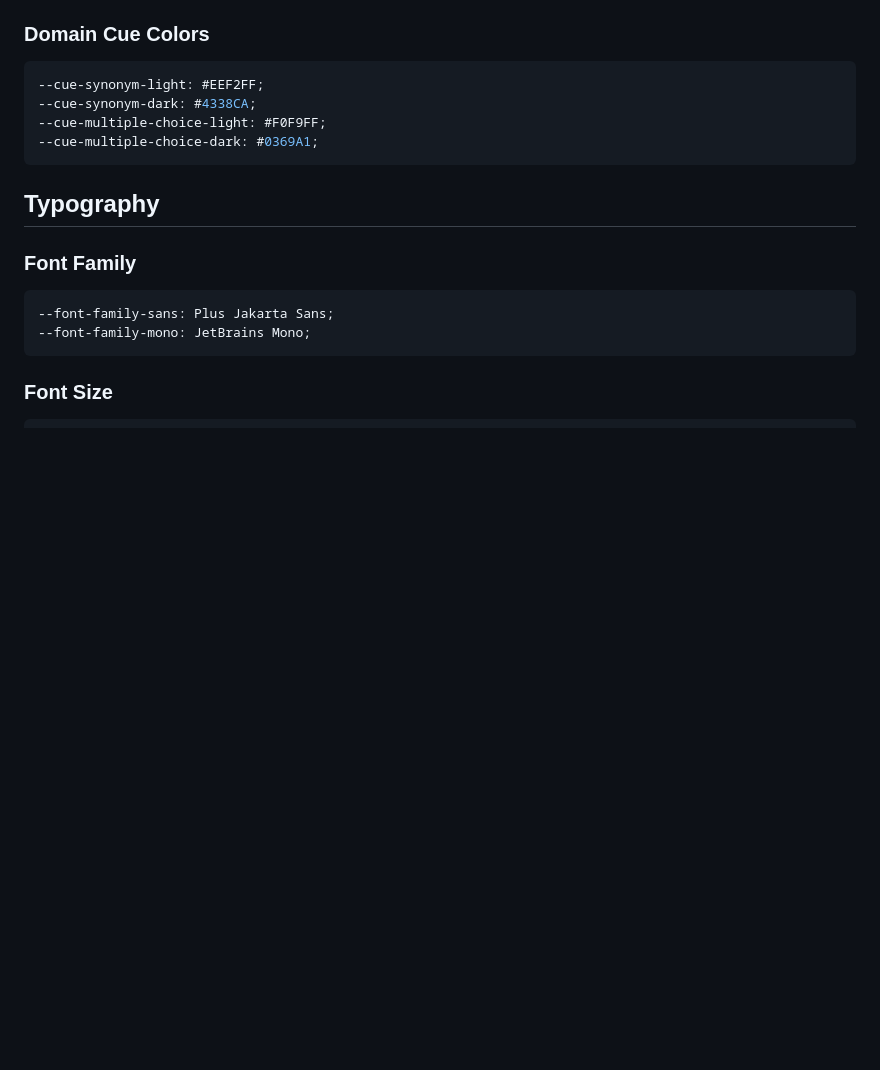
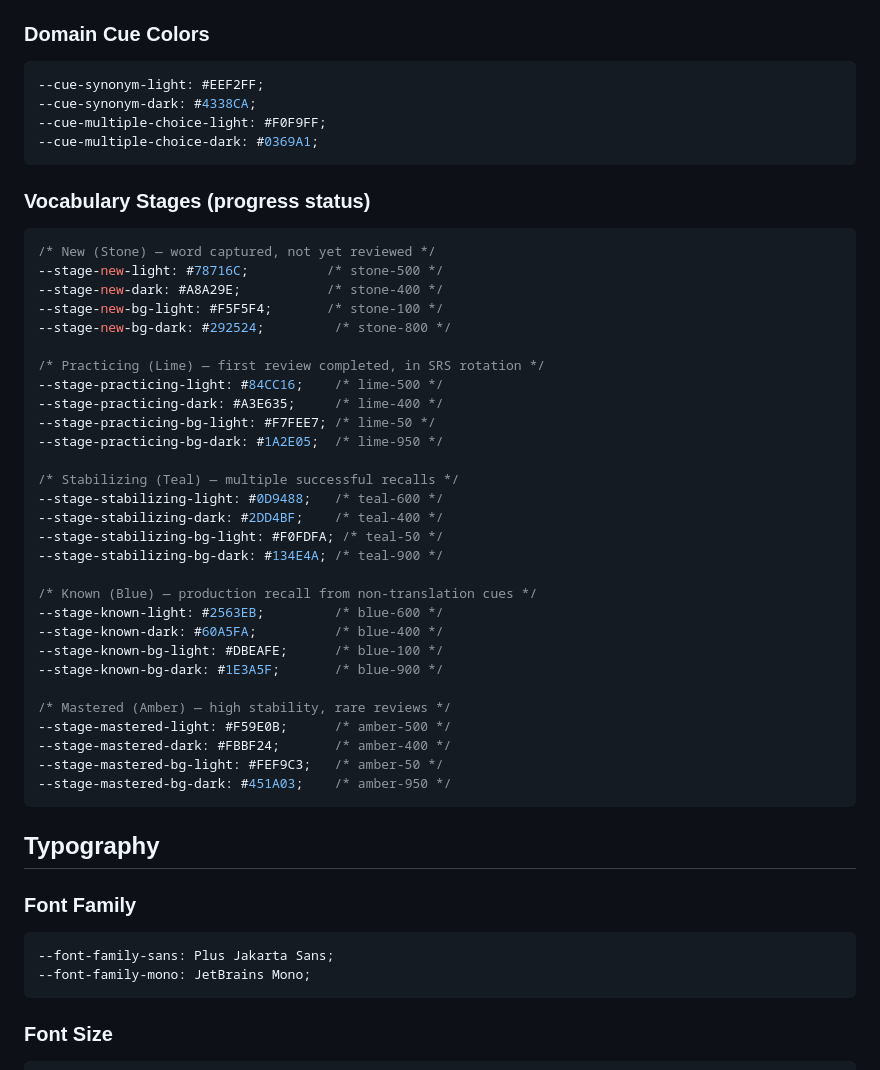
Before and after one commit to vseehausen/mastery, a Markdown page: design/design-tokens.md, the part around the change. GitHub-like rendering; blank space fills up the shorter version.

````diff
--- a/design/design-tokens.md
+++ b/design/design-tokens.md
@@ -90,6 +90,39 @@
 --cue-synonym-dark: #4338CA;
 --cue-multiple-choice-light: #F0F9FF;
 --cue-multiple-choice-dark: #0369A1;
+```
+
+### Vocabulary Stages (progress status)
+```css
+/* New (Stone) — word captured, not yet reviewed */
+--stage-new-light: #78716C;          /* stone-500 */
+--stage-new-dark: #A8A29E;           /* stone-400 */
+--stage-new-bg-light: #F5F5F4;       /* stone-100 */
+--stage-new-bg-dark: #292524;         /* stone-800 */
+
+/* Practicing (Lime) — first review completed, in SRS rotation */
+--stage-practicing-light: #84CC16;    /* lime-500 */
+--stage-practicing-dark: #A3E635;     /* lime-400 */
+--stage-practicing-bg-light: #F7FEE7; /* lime-50 */
+--stage-practicing-bg-dark: #1A2E05;  /* lime-950 */
+
+/* Stabilizing (Teal) — multiple successful recalls */
+--stage-stabilizing-light: #0D9488;   /* teal-600 */
+--stage-stabilizing-dark: #2DD4BF;    /* teal-400 */
+--stage-stabilizing-bg-light: #F0FDFA; /* teal-50 */
+--stage-stabilizing-bg-dark: #134E4A; /* teal-900 */
+
+/* Known (Blue) — production recall from non-translation cues */
+--stage-known-light: #2563EB;         /* blue-600 */
+--stage-known-dark: #60A5FA;          /* blue-400 */
+--stage-known-bg-light: #DBEAFE;      /* blue-100 */
+--stage-known-bg-dark: #1E3A5F;       /* blue-900 */
+
+/* Mastered (Amber) — high stability, rare reviews */
+--stage-mastered-light: #F59E0B;      /* amber-500 */
+--stage-mastered-dark: #FBBF24;       /* amber-400 */
+--stage-mastered-bg-light: #FEF9C3;   /* amber-50 */
+--stage-mastered-bg-dark: #451A03;    /* amber-950 */
 ```
 
 ## Typography
````
Also changed, not shown: design/screen-flows.md (+115 -46 lines).
